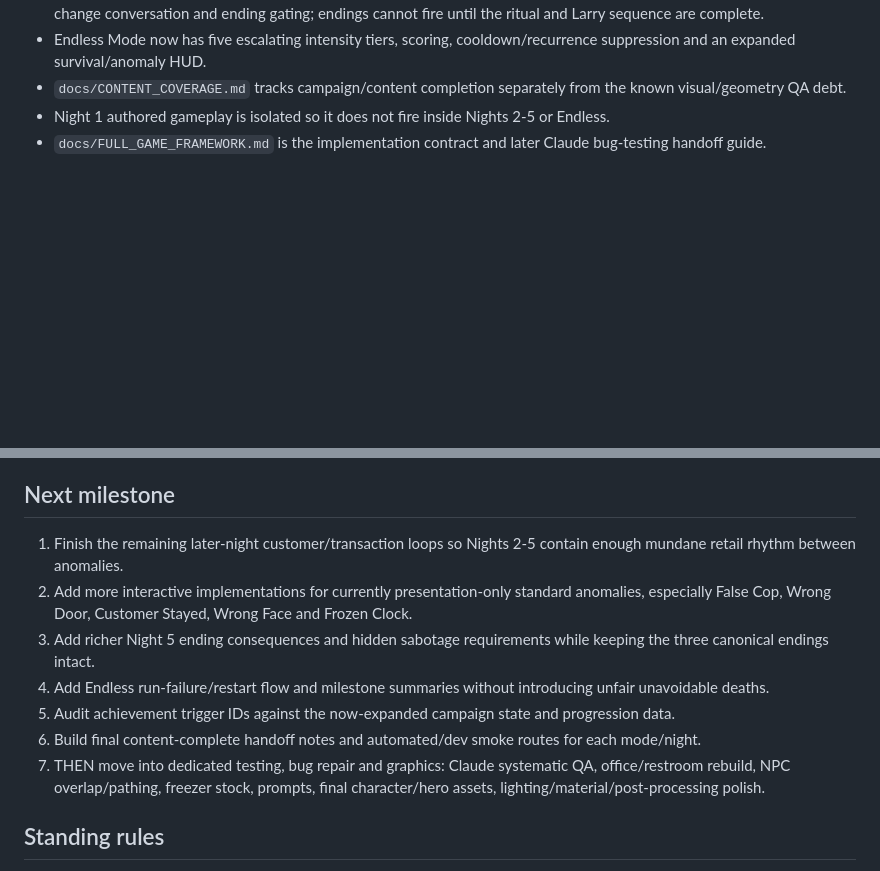
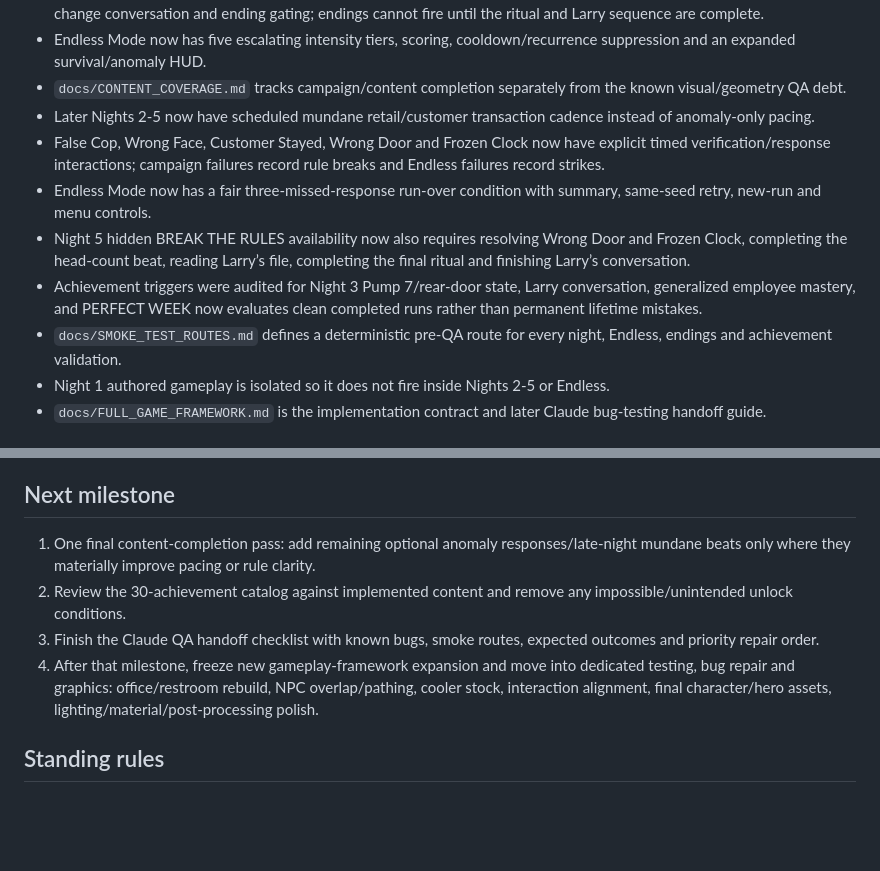
Before and after one commit to KOtorrent/Open-All-Night-Game, a Markdown page: PROJECT_STATE.md, 2 parts joined by grey strips. Rendered like a GitHub page; blank space fills up the shorter version.

Commit message:
Advance project state toward content-complete QA handoff

```diff
--- a/PROJECT_STATE.md
+++ b/PROJECT_STATE.md
@@ -29,6 +29,12 @@ PlayCanvas Engine, standalone code-first workflow using TypeScript + Vite.
 - Night 5 now implements the final containment ritual (coffee, rear door, return to register), 5:60 state, Larry’s six-line shift-change conversation and ending gating; endings cannot fire until the ritual and Larry sequence are complete.
 - Endless Mode now has five escalating intensity tiers, scoring, cooldown/recurrence suppression and an expanded survival/anomaly HUD.
 - `docs/CONTENT_COVERAGE.md` tracks campaign/content completion separately from the known visual/geometry QA debt.
+- Later Nights 2-5 now have scheduled mundane retail/customer transaction cadence instead of anomaly-only pacing.
+- False Cop, Wrong Face, Customer Stayed, Wrong Door and Frozen Clock now have explicit timed verification/response interactions; campaign failures record rule breaks and Endless failures record strikes.
+- Endless Mode now has a fair three-missed-response run-over condition with summary, same-seed retry, new-run and menu controls.
+- Night 5 hidden BREAK THE RULES availability now also requires resolving Wrong Door and Frozen Clock, completing the head-count beat, reading Larry’s file, completing the final ritual and finishing Larry’s conversation.
+- Achievement triggers were audited for Night 3 Pump 7/rear-door state, Larry conversation, generalized employee mastery, and PERFECT WEEK now evaluates clean completed runs rather than permanent lifetime mistakes.
+- `docs/SMOKE_TEST_ROUTES.md` defines a deterministic pre-QA route for every night, Endless, endings and achievement validation.
 - Night 1 authored gameplay is isolated so it does not fire inside Nights 2-5 or Endless.
 - `docs/FULL_GAME_FRAMEWORK.md` is the implementation contract and later Claude bug-testing handoff guide.
 
@@ -92,13 +98,10 @@ Mythics:
 10. Framework documentation is complete enough for a second agent to implement/test individual runtime handlers.
 
 ## Next milestone
-1. Finish the remaining later-night customer/transaction loops so Nights 2-5 contain enough mundane retail rhythm between anomalies.
-2. Add more interactive implementations for currently presentation-only standard anomalies, especially False Cop, Wrong Door, Customer Stayed, Wrong Face and Frozen Clock.
-3. Add richer Night 5 ending consequences and hidden sabotage requirements while keeping the three canonical endings intact.
-4. Add Endless run-failure/restart flow and milestone summaries without introducing unfair unavoidable deaths.
-5. Audit achievement trigger IDs against the now-expanded campaign state and progression data.
-6. Build final content-complete handoff notes and automated/dev smoke routes for each mode/night.
-7. THEN move into dedicated testing, bug repair and graphics: Claude systematic QA, office/restroom rebuild, NPC overlap/pathing, freezer stock, prompts, final character/hero assets, lighting/material/post-processing polish.
+1. One final content-completion pass: add remaining optional anomaly responses/late-night mundane beats only where they materially improve pacing or rule clarity.
+2. Review the 30-achievement catalog against implemented content and remove any impossible/unintended unlock conditions.
+3. Finish the Claude QA handoff checklist with known bugs, smoke routes, expected outcomes and priority repair order.
+4. After that milestone, freeze new gameplay-framework expansion and move into dedicated testing, bug repair and graphics: office/restroom rebuild, NPC overlap/pathing, cooler stock, interaction alignment, final character/hero assets, lighting/material/post-processing polish.
 
 ## Standing rules
 - GitHub is always the source of truth.
```
